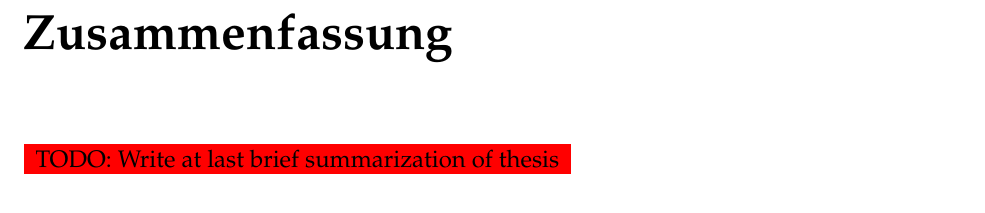
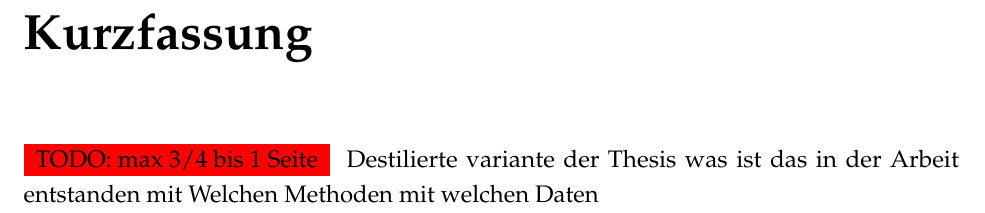
Before and after one commit to bmblby/wikivis-thesis, a LaTeX thesis (main.tex): part of page 3 of 15, cut at the place of the change. Compiled offline with pdfLaTeX; an older LaTeX class or package is replaced by its successor.

Commit message:
add notes for abstrakt

```diff
--- a/main.tex
+++ b/main.tex
@@ -89,8 +89,13 @@ GIULIANO CASTIGLIA
 
 % ===============================================================
 
-\addchap{Zusammenfassung}
-\todo{Write at last brief summarization of thesis}
+\addchap{Kurzfassung}
+\todo{max 3/4 bis 1 Seite}
+Destilierte variante der Thesis
+was ist das in der Arbeit entstanden
+mit Welchen Methoden
+mit welchen Daten
+
 
 % ===============================================================
 
```
